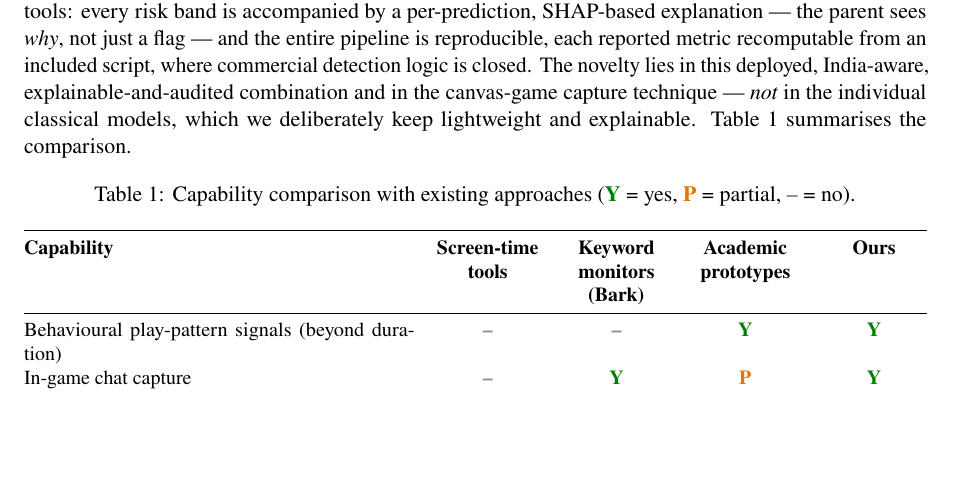
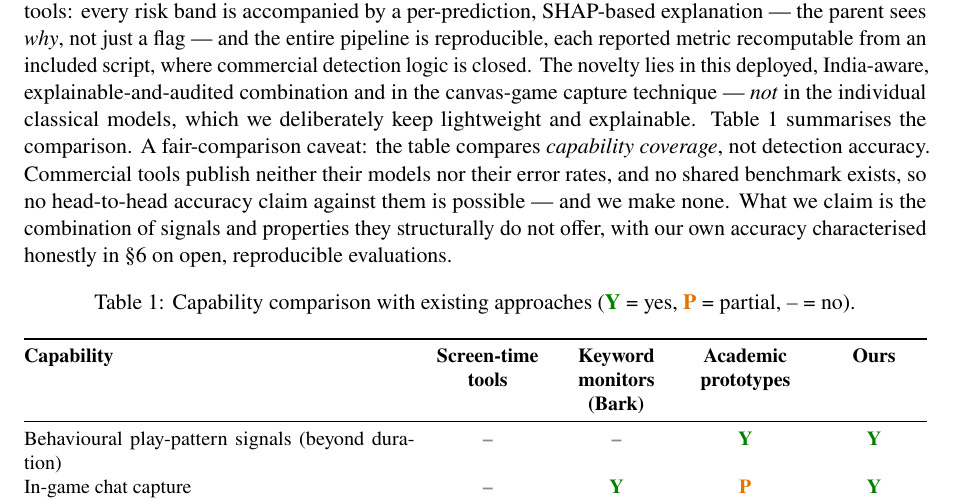
Before and after one commit to kaustubhagarwal21/gaming-addiction-detection-capstone, a LaTeX paper (docs/PROJECT_PAPER.tex): part of page 5 of 30, cut so that both start at the same text, the shorter picture padded with empty space. Compiled offline with pdfLaTeX.

Commit message:
docs(paper): fair-comparison caveat — capability coverage, not accuracy superiority

```diff
--- a/docs/PROJECT_PAPER.tex
+++ b/docs/PROJECT_PAPER.tex
@@ -246,7 +246,12 @@ recomputable from an included script, where commercial detection logic is closed
 novelty lies in this deployed, India-aware, explainable-and-audited combination and in
 the canvas-game capture technique --- \emph{not} in the individual classical models,
 which we deliberately keep lightweight and explainable. Table~\ref{tab:compare}
-summarises the comparison.
+summarises the comparison. A fair-comparison caveat: the table compares
+\emph{capability coverage}, not detection accuracy. Commercial tools publish neither
+their models nor their error rates, and no shared benchmark exists, so no head-to-head
+accuracy claim against them is possible --- and we make none. What we claim is the
+combination of signals and properties they structurally do not offer, with our own
+accuracy characterised honestly in \S6 on open, reproducible evaluations.
 
 \begin{table}[ht]
 \centering
```
